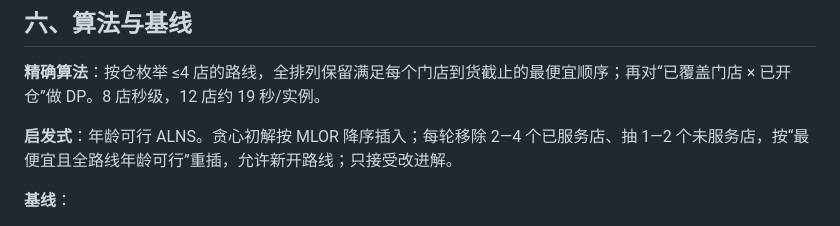
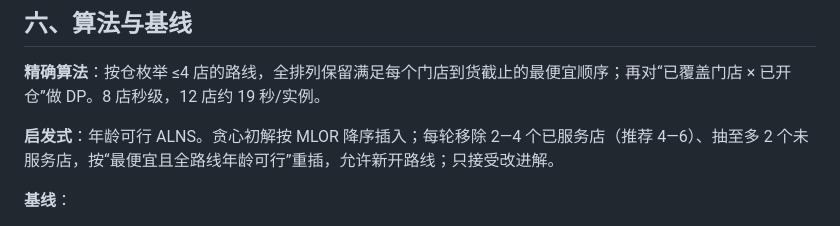
Before and after one commit to BrunsonLiu/OR_contest, a Markdown page: docs/paper/MLOR_PROPOSAL.md, the part around the change. Drawn GitHub-style.

```diff
--- a/docs/paper/MLOR_PROPOSAL.md
+++ b/docs/paper/MLOR_PROPOSAL.md
@@ -108,7 +108,7 @@ min Σ_i F_i y_i + G Σ_v r_v + Σ_{k,j,v} c_kj x_kjv + P Σ_j (1 − s_j).
 
 **精确算法**：按仓枚举 ≤4 店的路线，全排列保留满足每个门店到货截止的最便宜顺序；再对“已覆盖门店 × 已开仓”做 DP。8 店秒级，12 店约 19 秒/实例。
 
-**启发式**：年龄可行 ALNS。贪心初解按 MLOR 降序插入；每轮移除 2—4 个已服务店、抽 1—2 个未服务店，按“最便宜且全路线年龄可行”重插，允许新开路线；只接受改进解。
+**启发式**：年龄可行 ALNS。贪心初解按 MLOR 降序插入；每轮移除 2—4 个已服务店（推荐 4—6）、抽至多 2 个未服务店，按“最便宜且全路线年龄可行”重插，允许新开路线；只接受改进解。
 
 **基线**：
 
```
Also changed, not shown: docs/paper/MLOR_DRAFT.md (+1 -1 lines).
